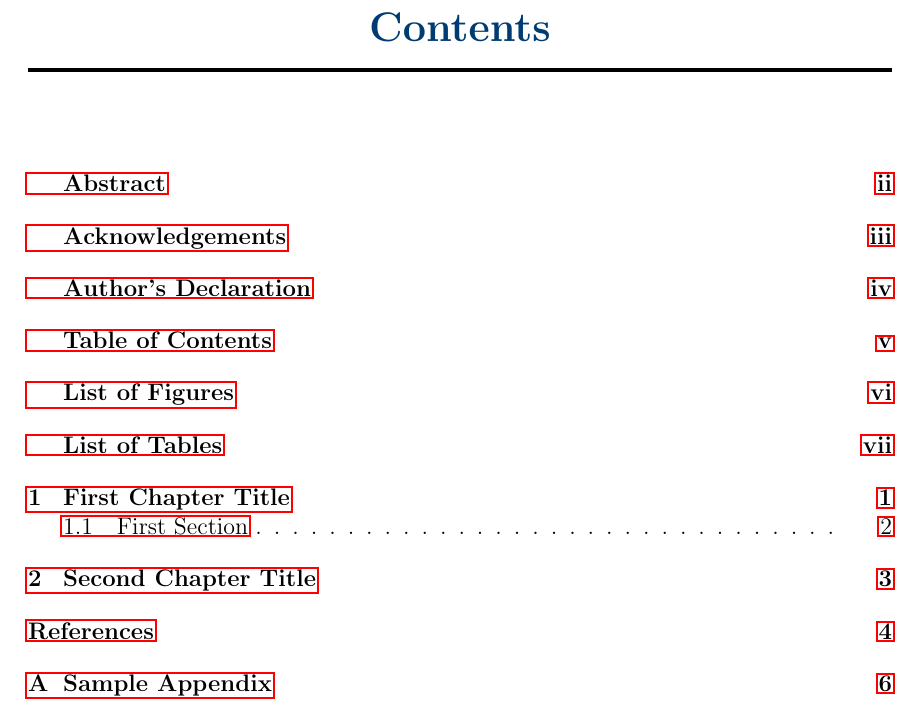
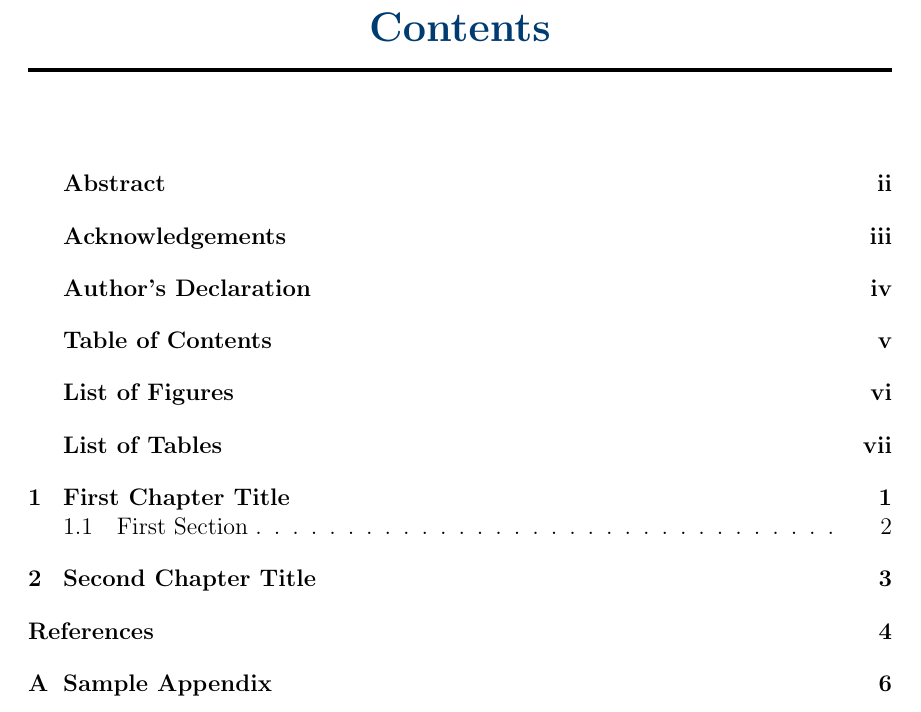
Before and after one commit to MaxCantCode/Ontario_Tech_Thesis_Template, a LaTeX thesis (Sample.tex, which reads UOIT_Thesis.cls): part of page 5 of 14, cut so that both start at the same text. Compiled offline with pdfLaTeX.

Commit message:
Fixed page numbers at bottom. Changed link style

```diff
--- a/UOIT_Thesis.cls
+++ b/UOIT_Thesis.cls
@@ -37,8 +37,9 @@
 \RequirePackage{anyfontsize}
 \RequirePackage{emptypage}
 % Other
-\RequirePackage{hyperref}
+\RequirePackage[colorlinks=true, linkcolor=uoitblue]{hyperref}
 \RequirePackage{subcaption}
+\RequirePackage{cite}
 
 % Define some things
 \newdateformat{monthyeardate}{\monthname[\THEMONTH] \THEYEAR} % New date format
@@ -59,7 +60,6 @@
 % PDF metadata
 \AtBeginDocument{
   \hypersetup{
-    linktoc=all,
     pdftitle=\@title,
     pdfauthor=\@author,
     pdfsubject=\@degree---\@university
@@ -88,6 +88,7 @@
 \else
   \fancyhead[LO]{\small \nouppercase{\rightmark}} % Inside of right page
 \fi
+\fancyfoot{}
 
 % Chapter header style
 \titleformat{\chapter}[display]
```
Also changed, not shown: Sample.tex (+2 -0 lines), Sample.pdf.
